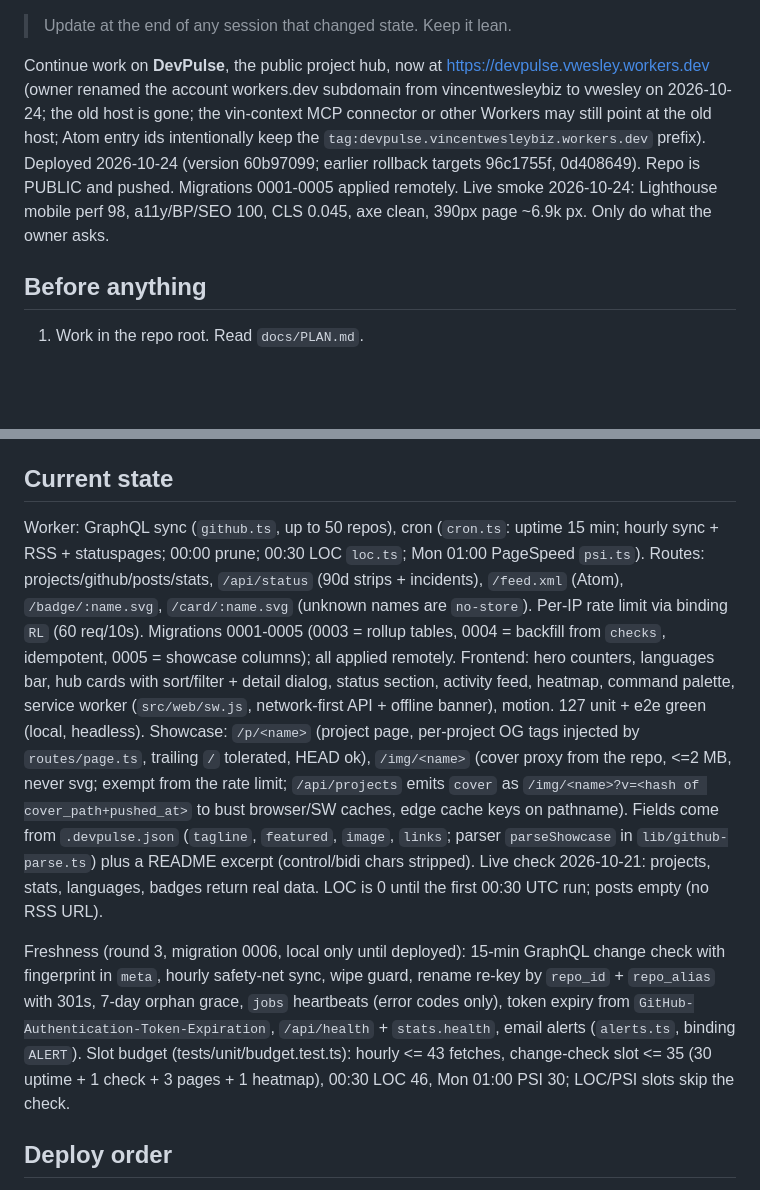
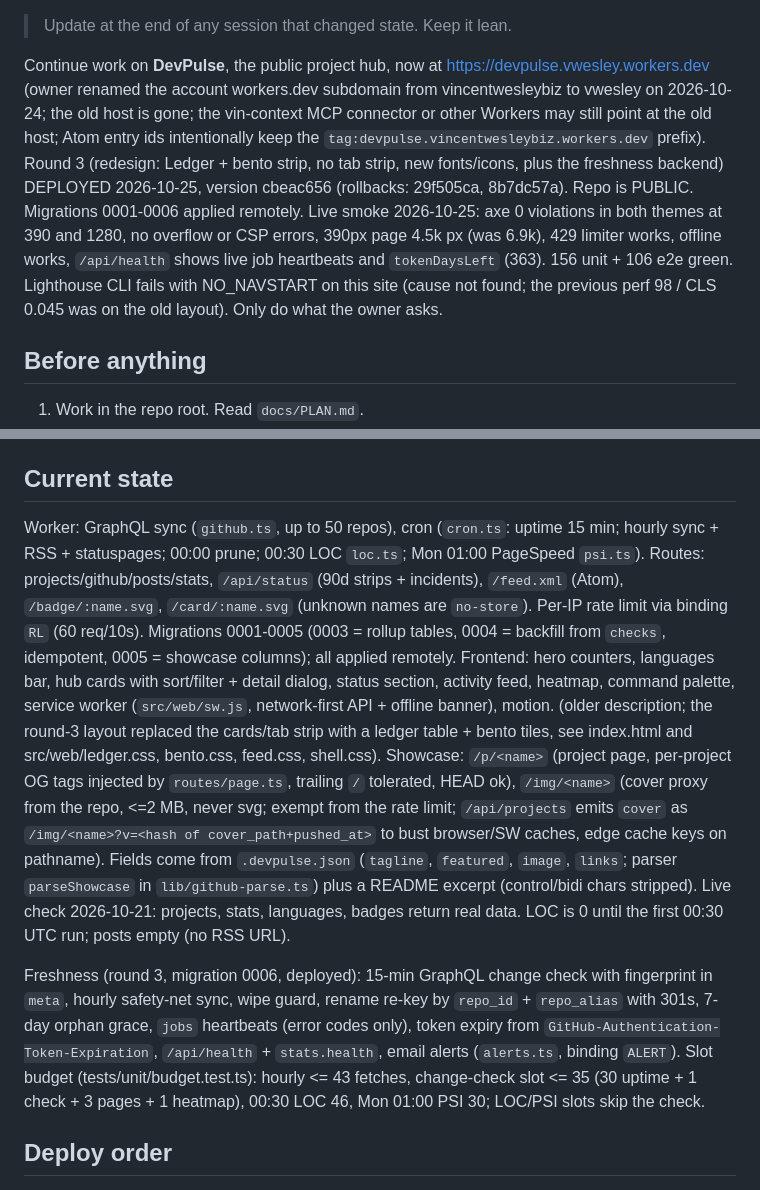
Before and after one commit to vincentwesley/devpulse, a Markdown page: docs/next-session.md, 2 parts joined by grey strips. Rendered like a GitHub page; blank space fills up the shorter version.

Commit message:
docs: handoff after round-3 deploy
Co-Authored-By: Claude Sonnet 5.5 <noreply@anthropic.com>

```diff
--- a/docs/next-session.md
+++ b/docs/next-session.md
@@ -1,6 +1,6 @@
 > Update at the end of any session that changed state. Keep it lean.
 
-Continue work on **DevPulse**, the public project hub, now at https://devpulse.vwesley.workers.dev (owner renamed the account workers.dev subdomain from vincentwesleybiz to vwesley on 2026-10-24; the old host is gone; the vin-context MCP connector or other Workers may still point at the old host; Atom entry ids intentionally keep the `tag:devpulse.vincentwesleybiz.workers.dev` prefix). Deployed 2026-10-24 (version 60b97099; earlier rollback targets 96c1755f, 0d408649). Repo is PUBLIC and pushed. Migrations 0001-0005 applied remotely. Live smoke 2026-10-24: Lighthouse mobile perf 98, a11y/BP/SEO 100, CLS 0.045, axe clean, 390px page ~6.9k px. Only do what the owner asks.
+Continue work on **DevPulse**, the public project hub, now at https://devpulse.vwesley.workers.dev (owner renamed the account workers.dev subdomain from vincentwesleybiz to vwesley on 2026-10-24; the old host is gone; the vin-context MCP connector or other Workers may still point at the old host; Atom entry ids intentionally keep the `tag:devpulse.vincentwesleybiz.workers.dev` prefix). Round 3 (redesign: Ledger + bento strip, no tab strip, new fonts/icons, plus the freshness backend) DEPLOYED 2026-10-25, version cbeac656 (rollbacks: 29f505ca, 8b7dc57a). Repo is PUBLIC. Migrations 0001-0006 applied remotely. Live smoke 2026-10-25: axe 0 violations in both themes at 390 and 1280, no overflow or CSP errors, 390px page 4.5k px (was 6.9k), 429 limiter works, offline works, `/api/health` shows live job heartbeats and `tokenDaysLeft` (363). 156 unit + 106 e2e green. Lighthouse CLI fails with NO_NAVSTART on this site (cause not found; the previous perf 98 / CLS 0.045 was on the old layout). Only do what the owner asks.
 
 ## Before anything
 1. Work in the repo root. Read `docs/PLAN.md`.
@@ -17,11 +17,11 @@ Still to confirm next session: `loc` fills after the first 00:30 UTC job (08:30
 - GitHub token only as a Worker secret. Real data only; fixtures in tests only. Free tiers only. No Actions minutes: verify locally, deploy with `npx wrangler deploy` (**migrate remote BEFORE deploy**: `npm run db:migrate:remote`).
 
 ## Current state
-Worker: GraphQL sync (`github.ts`, up to 50 repos), cron (`cron.ts`: uptime 15 min; hourly sync + RSS + statuspages; 00:00 prune; 00:30 LOC `loc.ts`; Mon 01:00 PageSpeed `psi.ts`). Routes: projects/github/posts/stats, `/api/status` (90d strips + incidents), `/feed.xml` (Atom), `/badge/:name.svg`, `/card/:name.svg` (unknown names are `no-store`). Per-IP rate limit via binding `RL` (60 req/10s). Migrations 0001-0005 (0003 = rollup tables, 0004 = backfill from `checks`, idempotent, 0005 = showcase columns); all applied remotely. Frontend: hero counters, languages bar, hub cards with sort/filter + detail dialog, status section, activity feed, heatmap, command palette, service worker (`src/web/sw.js`, network-first API + offline banner), motion. 127 unit + e2e green (local, headless).
+Worker: GraphQL sync (`github.ts`, up to 50 repos), cron (`cron.ts`: uptime 15 min; hourly sync + RSS + statuspages; 00:00 prune; 00:30 LOC `loc.ts`; Mon 01:00 PageSpeed `psi.ts`). Routes: projects/github/posts/stats, `/api/status` (90d strips + incidents), `/feed.xml` (Atom), `/badge/:name.svg`, `/card/:name.svg` (unknown names are `no-store`). Per-IP rate limit via binding `RL` (60 req/10s). Migrations 0001-0005 (0003 = rollup tables, 0004 = backfill from `checks`, idempotent, 0005 = showcase columns); all applied remotely. Frontend: hero counters, languages bar, hub cards with sort/filter + detail dialog, status section, activity feed, heatmap, command palette, service worker (`src/web/sw.js`, network-first API + offline banner), motion. (older description; the round-3 layout replaced the cards/tab strip with a ledger table + bento tiles, see index.html and src/web/ledger.css, bento.css, feed.css, shell.css).
 Showcase: `/p/<name>` (project page, per-project OG tags injected by `routes/page.ts`, trailing `/` tolerated, HEAD ok), `/img/<name>` (cover proxy from the repo, <=2 MB, never svg; exempt from the rate limit; `/api/projects` emits `cover` as `/img/<name>?v=<hash of cover_path+pushed_at>` to bust browser/SW caches, edge cache keys on pathname). Fields come from `.devpulse.json` (`tagline`, `featured`, `image`, `links`; parser `parseShowcase` in `lib/github-parse.ts`) plus a README excerpt (control/bidi chars stripped).
 Live check 2026-10-21: projects, stats, languages, badges return real data. LOC is 0 until the first 00:30 UTC run; posts empty (no RSS URL).
 
-Freshness (round 3, migration 0006, local only until deployed): 15-min GraphQL change check with fingerprint in `meta`, hourly safety-net sync, wipe guard, rename re-key by `repo_id` + `repo_alias` with 301s, 7-day orphan grace, `jobs` heartbeats (error codes only), token expiry from `GitHub-Authentication-Token-Expiration`, `/api/health` + `stats.health`, email alerts (`alerts.ts`, binding `ALERT`). Slot budget (tests/unit/budget.test.ts): hourly <= 43 fetches, change-check slot <= 35 (30 uptime + 1 check + 3 pages + 1 heatmap), 00:30 LOC 46, Mon 01:00 PSI 30; LOC/PSI slots skip the check.
+Freshness (round 3, migration 0006, deployed): 15-min GraphQL change check with fingerprint in `meta`, hourly safety-net sync, wipe guard, rename re-key by `repo_id` + `repo_alias` with 301s, 7-day orphan grace, `jobs` heartbeats (error codes only), token expiry from `GitHub-Authentication-Token-Expiration`, `/api/health` + `stats.health`, email alerts (`alerts.ts`, binding `ALERT`). Slot budget (tests/unit/budget.test.ts): hourly <= 43 fetches, change-check slot <= 35 (30 uptime + 1 check + 3 pages + 1 heatmap), 00:30 LOC 46, Mon 01:00 PSI 30; LOC/PSI slots skip the check.
 
 ## Deploy order
 1. **Migrate remote BEFORE deploying**: `npm run db:migrate:remote` (new code reads `uptime_summary`/`daily_uptime`/`incidents`, the 0005 showcase columns and the 0006 `jobs`/`meta`/`repo_alias`/`repo_id`). Back up D1 first (`wrangler d1 export`).
```
